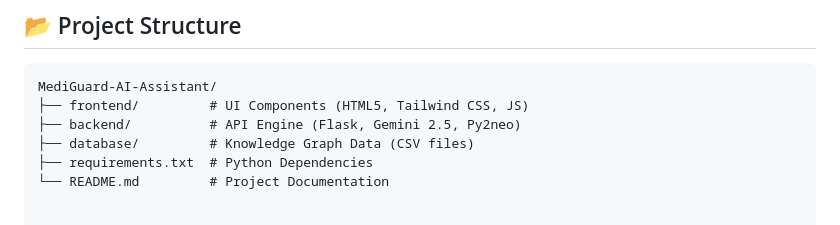
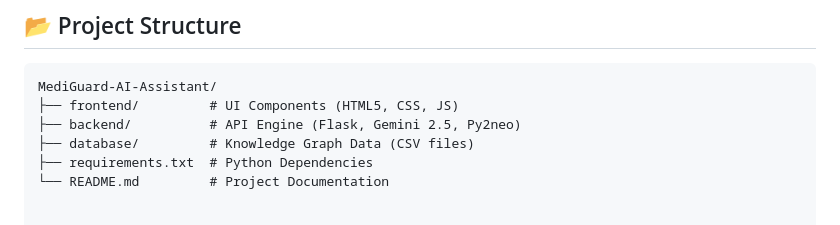
Before and after one commit to yanhui-ma-dev/MediGuard-AI-Assistant, a Markdown page: README.md, the part around the change. Rendered like a GitHub page.

````diff
--- a/README.md
+++ b/README.md
@@ -66,7 +66,7 @@ flowchart TD
 ## 📂 Project Structure
 ```text
 MediGuard-AI-Assistant/
-├── frontend/         # UI Components (HTML5, Tailwind CSS, JS)
+├── frontend/         # UI Components (HTML5, CSS, JS)
 ├── backend/          # API Engine (Flask, Gemini 2.5, Py2neo)
 ├── database/         # Knowledge Graph Data (CSV files)
 ├── requirements.txt  # Python Dependencies
````
